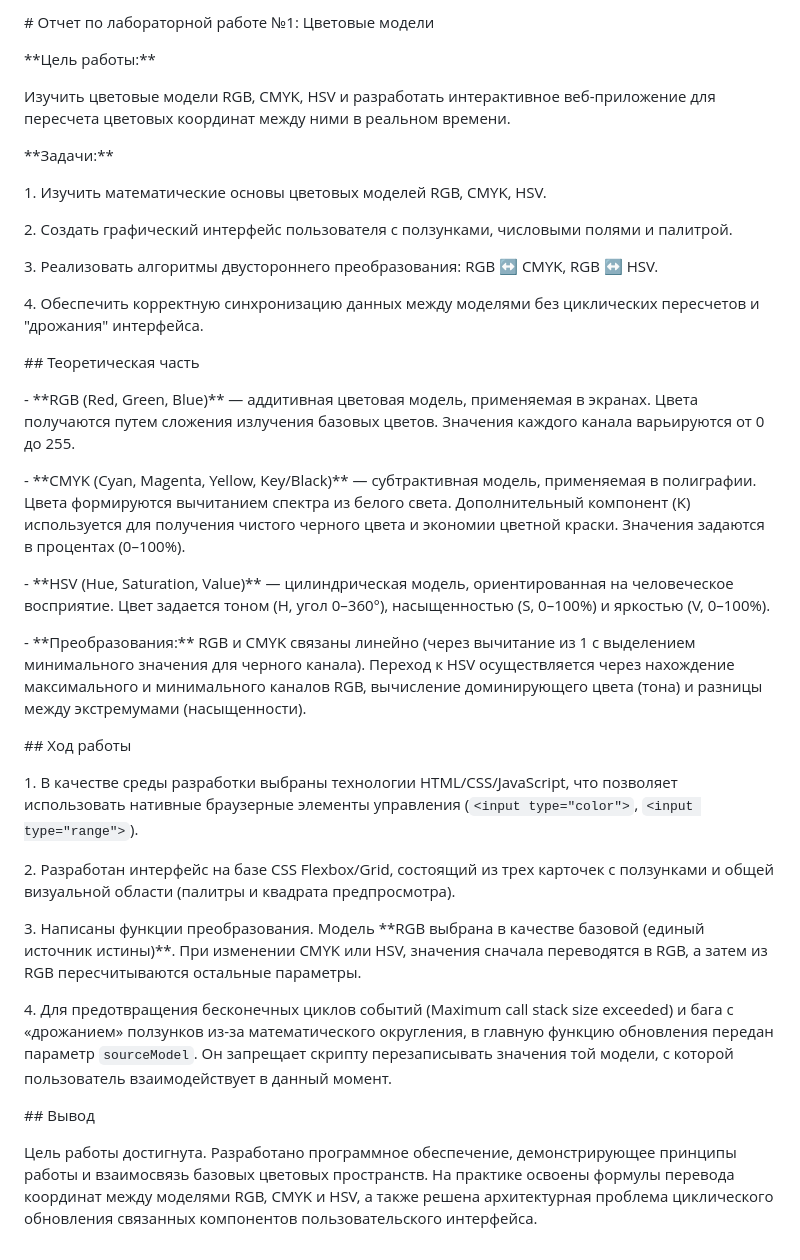
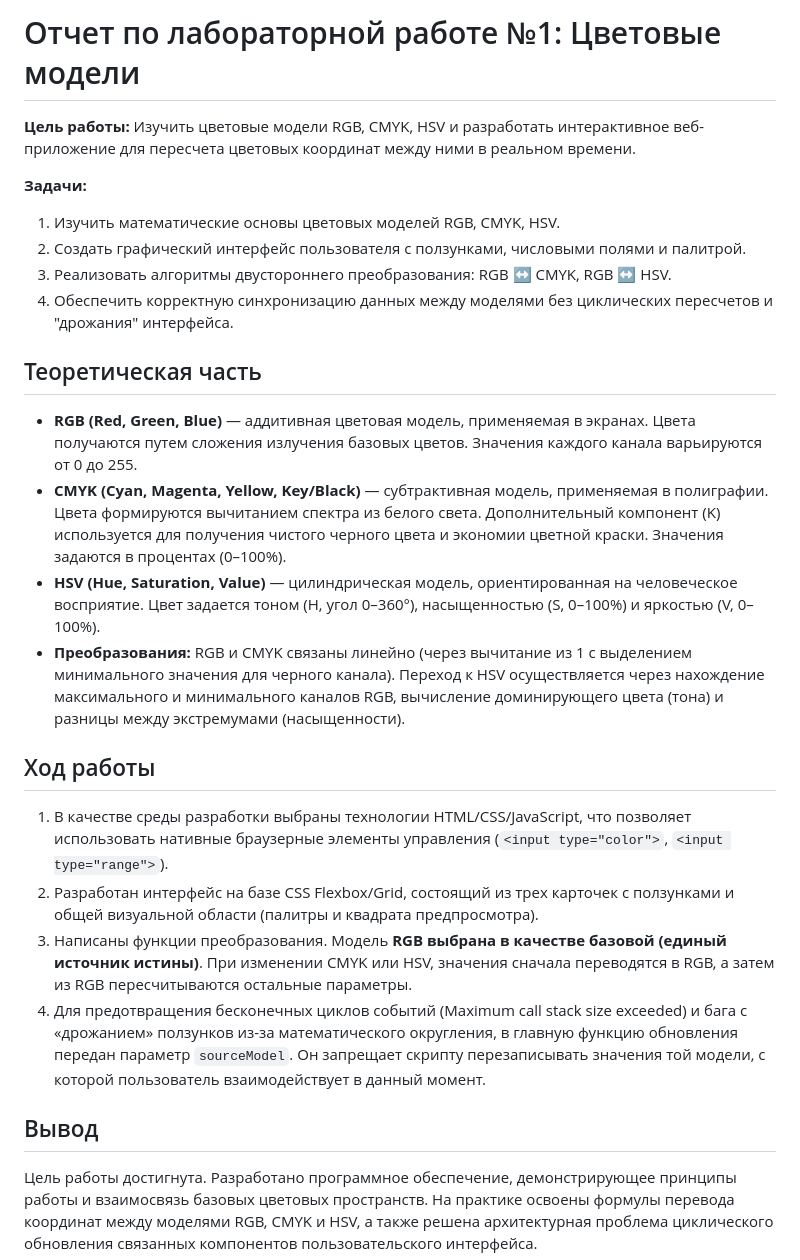
Before and after one commit to vanp765/Computer-Graphics-Labs, a Markdown page: Lab1/README.md, the part around the change. Drawn GitHub-style.

```diff
--- a/Lab1/README.md
+++ b/Lab1/README.md
@@ -1,49 +1,25 @@
-\# Отчет по лабораторной работе №1: Цветовые модели
+# Отчет по лабораторной работе №1: Цветовые модели
 
-
-
-\*\*Цель работы:\*\*
-
+**Цель работы:**
 Изучить цветовые модели RGB, CMYK, HSV и разработать интерактивное веб-приложение для пересчета цветовых координат между ними в реальном времени.
 
+**Задачи:**
+1. Изучить математические основы цветовых моделей RGB, CMYK, HSV.
+2. Создать графический интерфейс пользователя с ползунками, числовыми полями и палитрой.
+3. Реализовать алгоритмы двустороннего преобразования: RGB ↔ CMYK, RGB ↔ HSV.
+4. Обеспечить корректную синхронизацию данных между моделями без циклических пересчетов и "дрожания" интерфейса.
 
+## Теоретическая часть
+- **RGB (Red, Green, Blue)** — аддитивная цветовая модель, применяемая в экранах. Цвета получаются путем сложения излучения базовых цветов. Значения каждого канала варьируются от 0 до 255.
+- **CMYK (Cyan, Magenta, Yellow, Key/Black)** — субтрактивная модель, применяемая в полиграфии. Цвета формируются вычитанием спектра из белого света. Дополнительный компонент (K) используется для получения чистого черного цвета и экономии цветной краски. Значения задаются в процентах (0–100%).
+- **HSV (Hue, Saturation, Value)** — цилиндрическая модель, ориентированная на человеческое восприятие. Цвет задается тоном (H, угол 0–360°), насыщенностью (S, 0–100%) и яркостью (V, 0–100%).
+- **Преобразования:** RGB и CMYK связаны линейно (через вычитание из 1 с выделением минимального значения для черного канала). Переход к HSV осуществляется через нахождение максимального и минимального каналов RGB, вычисление доминирующего цвета (тона) и разницы между экстремумами (насыщенности).
 
-\*\*Задачи:\*\*
+## Ход работы
+1. В качестве среды разработки выбраны технологии HTML/CSS/JavaScript, что позволяет использовать нативные браузерные элементы управления (`<input type="color">`, `<input type="range">`).
+2. Разработан интерфейс на базе CSS Flexbox/Grid, состоящий из трех карточек с ползунками и общей визуальной области (палитры и квадрата предпросмотра).
+3. Написаны функции преобразования. Модель **RGB выбрана в качестве базовой (единый источник истины)**. При изменении CMYK или HSV, значения сначала переводятся в RGB, а затем из RGB пересчитываются остальные параметры.
+4. Для предотвращения бесконечных циклов событий (Maximum call stack size exceeded) и бага с «дрожанием» ползунков из-за математического округления, в главную функцию обновления передан параметр `sourceModel`. Он запрещает скрипту перезаписывать значения той модели, с которой пользователь взаимодействует в данный момент.
 
-1\. Изучить математические основы цветовых моделей RGB, CMYK, HSV.
-
-2\. Создать графический интерфейс пользователя с ползунками, числовыми полями и палитрой.
-
-3\. Реализовать алгоритмы двустороннего преобразования: RGB ↔ CMYK, RGB ↔ HSV.
-
-4\. Обеспечить корректную синхронизацию данных между моделями без циклических пересчетов и "дрожания" интерфейса.
-
-
-
-\## Теоретическая часть
-
-\- \*\*RGB (Red, Green, Blue)\*\* — аддитивная цветовая модель, применяемая в экранах. Цвета получаются путем сложения излучения базовых цветов. Значения каждого канала варьируются от 0 до 255.
-
-\- \*\*CMYK (Cyan, Magenta, Yellow, Key/Black)\*\* — субтрактивная модель, применяемая в полиграфии. Цвета формируются вычитанием спектра из белого света. Дополнительный компонент (K) используется для получения чистого черного цвета и экономии цветной краски. Значения задаются в процентах (0–100%).
-
-\- \*\*HSV (Hue, Saturation, Value)\*\* — цилиндрическая модель, ориентированная на человеческое восприятие. Цвет задается тоном (H, угол 0–360°), насыщенностью (S, 0–100%) и яркостью (V, 0–100%).
-
-\- \*\*Преобразования:\*\* RGB и CMYK связаны линейно (через вычитание из 1 с выделением минимального значения для черного канала). Переход к HSV осуществляется через нахождение максимального и минимального каналов RGB, вычисление доминирующего цвета (тона) и разницы между экстремумами (насыщенности).
-
-
-
-\## Ход работы
-
-1\. В качестве среды разработки выбраны технологии HTML/CSS/JavaScript, что позволяет использовать нативные браузерные элементы управления (`<input type="color">`, `<input type="range">`).
-
-2\. Разработан интерфейс на базе CSS Flexbox/Grid, состоящий из трех карточек с ползунками и общей визуальной области (палитры и квадрата предпросмотра).
-
-3\. Написаны функции преобразования. Модель \*\*RGB выбрана в качестве базовой (единый источник истины)\*\*. При изменении CMYK или HSV, значения сначала переводятся в RGB, а затем из RGB пересчитываются остальные параметры.
-
-4\. Для предотвращения бесконечных циклов событий (Maximum call stack size exceeded) и бага с «дрожанием» ползунков из-за математического округления, в главную функцию обновления передан параметр `sourceModel`. Он запрещает скрипту перезаписывать значения той модели, с которой пользователь взаимодействует в данный момент.
-
-
-
-\## Вывод
-
+## Вывод
 Цель работы достигнута. Разработано программное обеспечение, демонстрирующее принципы работы и взаимосвязь базовых цветовых пространств. На практике освоены формулы перевода координат между моделями RGB, CMYK и HSV, а также решена архитектурная проблема циклического обновления связанных компонентов пользовательского интерфейса.
```
